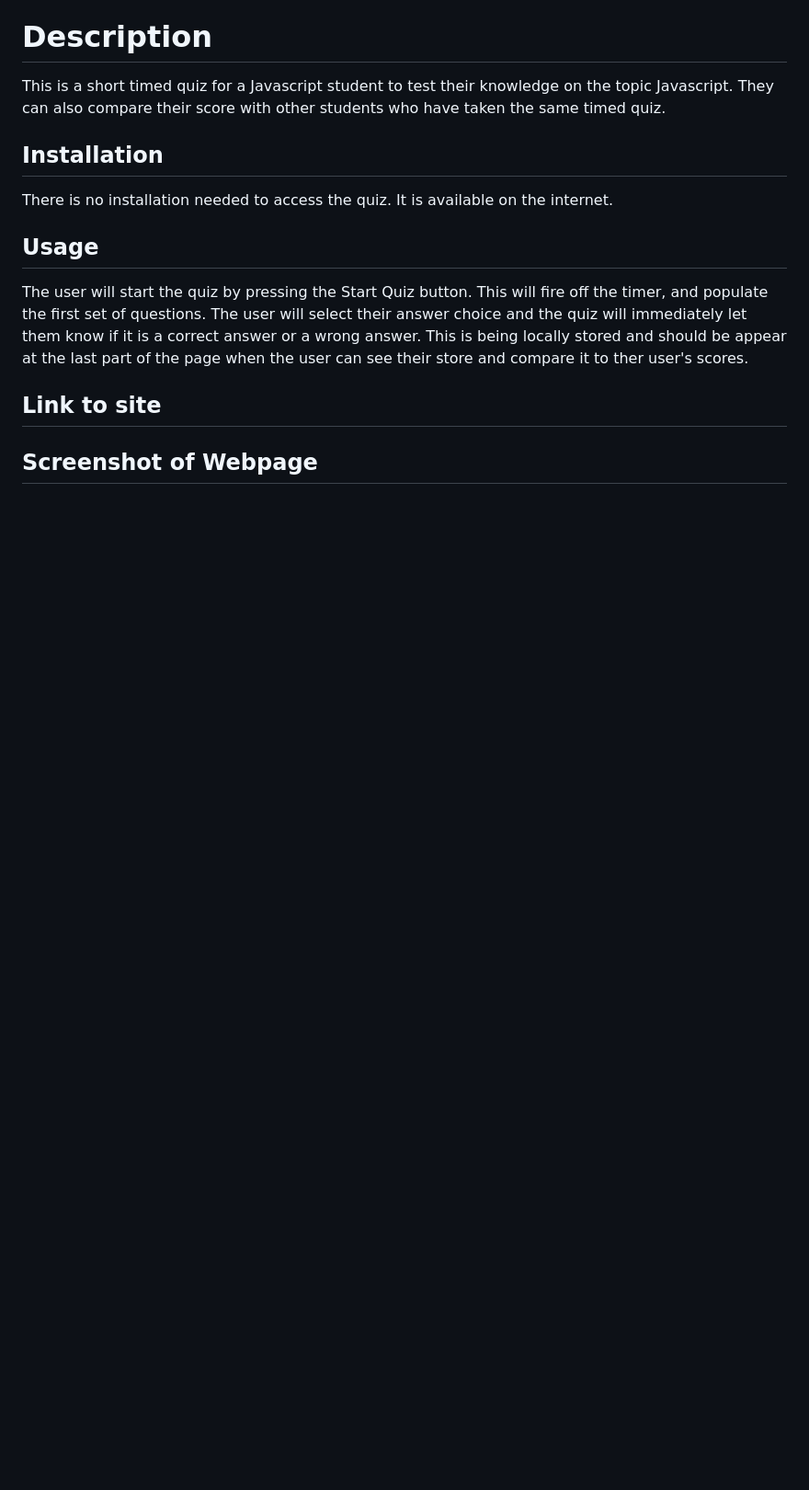
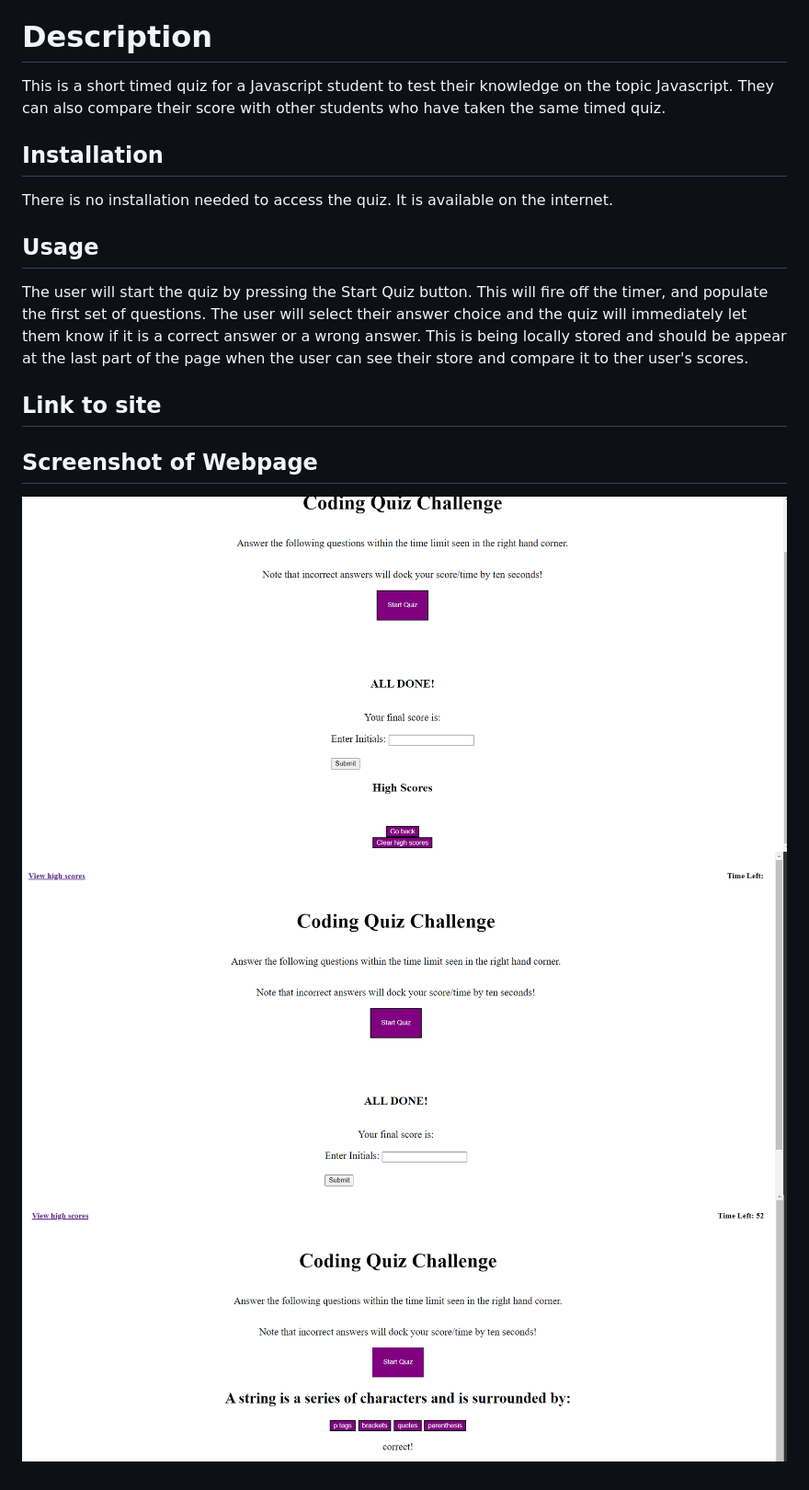
Before and after one commit to Yvieyra/javascript-student-quiz, a Markdown page: README.md, the part around the change. Shown: that part at 92% size. Drawn GitHub-style; pictures changed too: images/second half of quiz.png (added), images/start of quiz.png (added), images/start quiz action.png (added); blank space fills up the shorter version.

Commit message:
added images to READ.me file

```diff
--- a/README.md
+++ b/README.md
@@ -7,3 +7,6 @@ The user will start the quiz by pressing the Start Quiz button. This will fire o
 ## Link to site
 
 ## Screenshot of Webpage
+![alt text](./images/second%20half%20of%20quiz.png)
+![alt text](./images/start%20of%20quiz.png)
+![alt text](./images/start%20quiz%20action.png)
```
